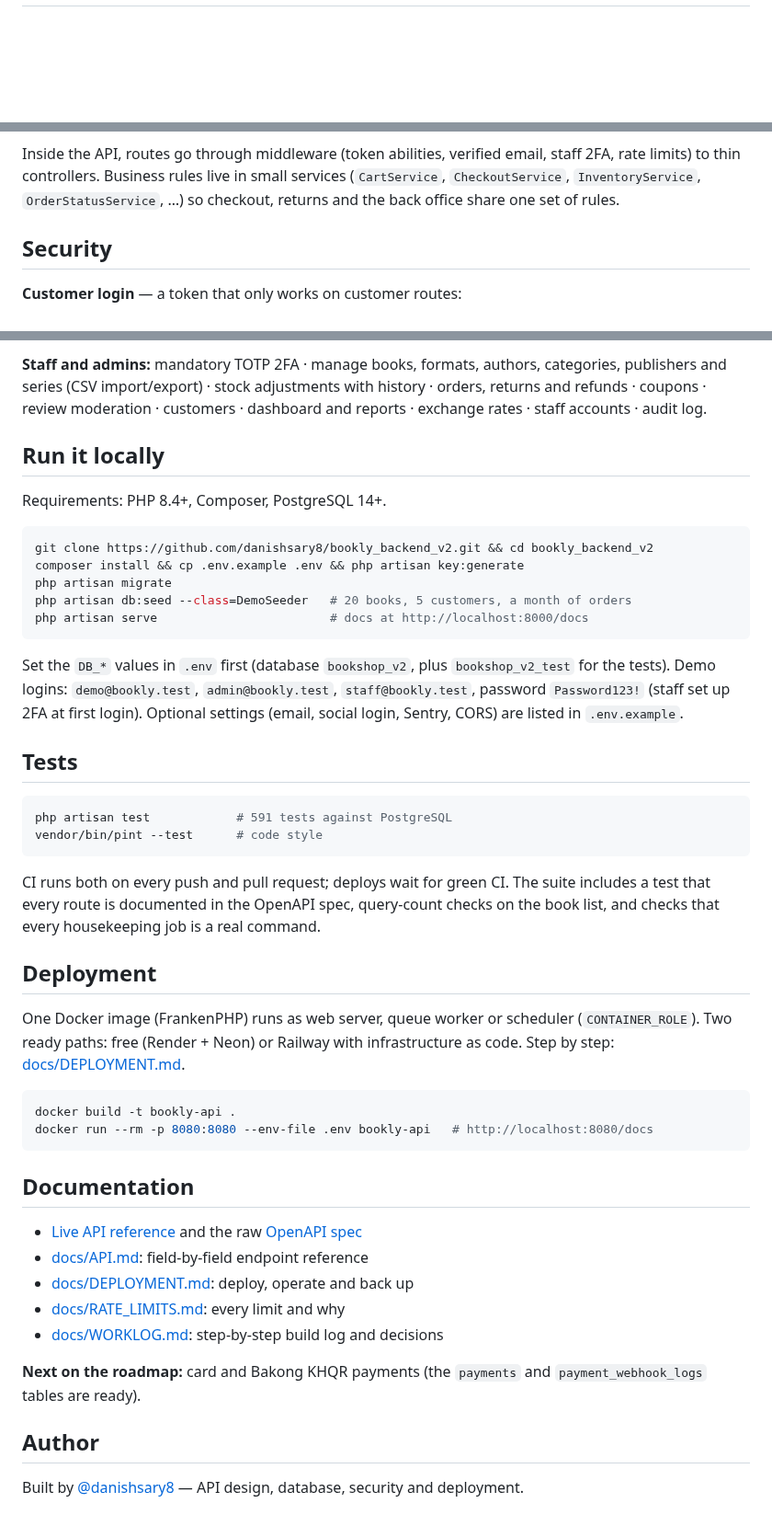
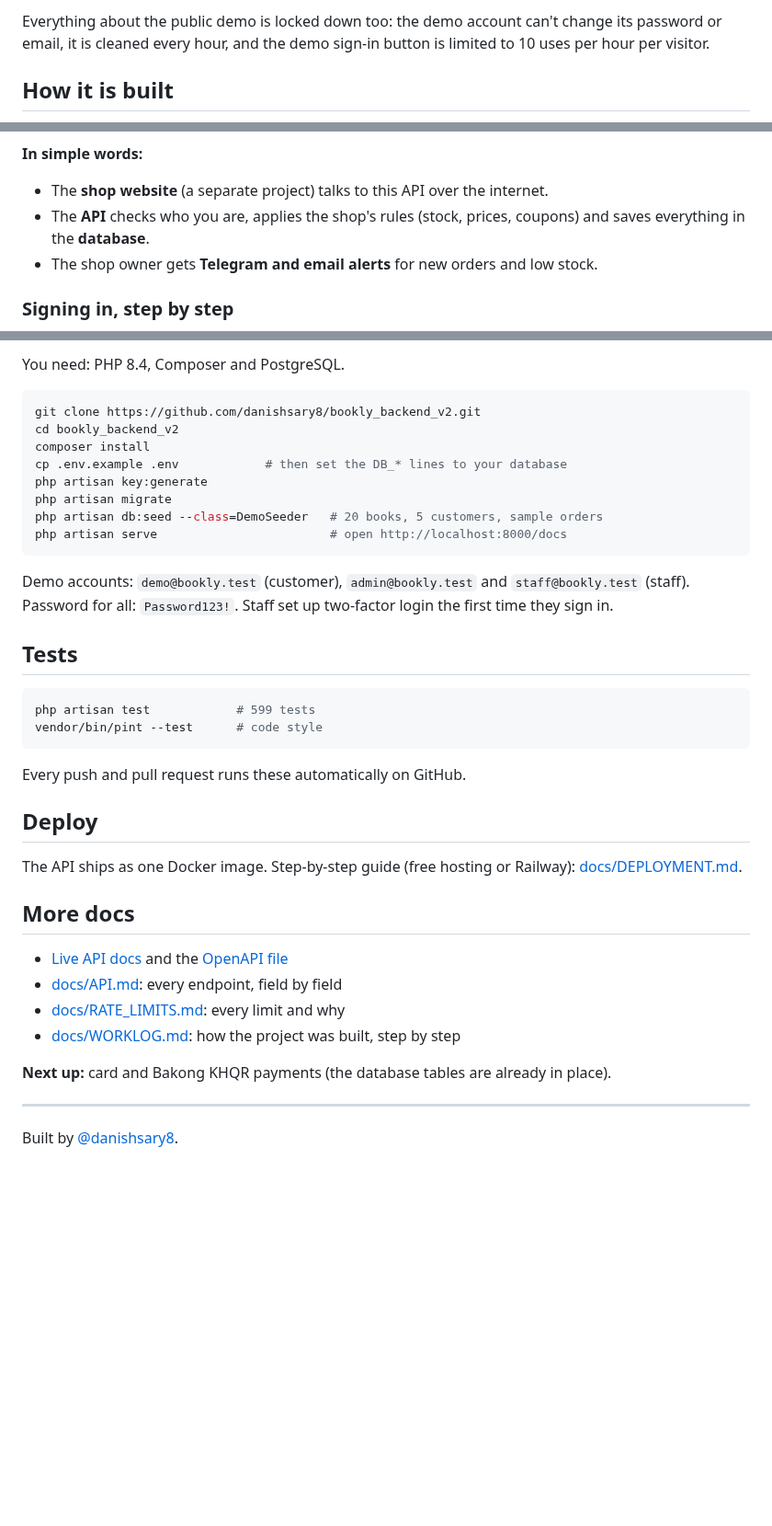
Before and after one commit to danishsary8/bookly_backend_v2, a Markdown page: README.md, 3 parts joined by grey strips. Shown at 92% size. GitHub-like rendering; blank space fills up the shorter version.

````diff
--- a/README.md
+++ b/README.md
@@ -32,3 +51,6 @@
+Everything about the public demo is locked down too: the demo account can't change its password or email, it is cleaned every hour, and the demo sign-in button is limited to 10 uses per hour per visitor.
+
+## How it is built
 
 ```mermaid
 flowchart LR
@@ -43,10 +63,11 @@ flowchart LR
 ```
 
-Inside the API, routes go through middleware (token abilities, verified email, staff 2FA, rate limits) to thin controllers. Business rules live in small services (`CartService`, `CheckoutService`, `InventoryService`, `OrderStatusService`, …) so checkout, returns and the back office share one set of rules.
+**In simple words:**
+- The **shop website** (a separate project) talks to this API over the internet.
+- The **API** checks who you are, applies the shop's rules (stock, prices, coupons) and saves everything in the **database**.
+- The shop owner gets **Telegram and email alerts** for new orders and low stock.
 
-## Security
-
-**Customer login** — a token that only works on customer routes:
+### Signing in, step by step
 
 ```mermaid
 sequenceDiagram
@@ -120,48 +120,41 @@ More protections: email codes are stored hashed, single-use and die after 5 wron
 
-**Staff and admins:** mandatory TOTP 2FA · manage books, formats, authors, categories, publishers and series (CSV import/export) · stock adjustments with history · orders, returns and refunds · coupons · review moderation · customers · dashboard and reports · exchange rates · staff accounts · audit log.
-
-## Run it locally
-
-Requirements: PHP 8.4+, Composer, PostgreSQL 14+.
+You need: PHP 8.4, Composer and PostgreSQL.
 
 ```bash
-git clone https://github.com/danishsary8/bookly_backend_v2.git && cd bookly_backend_v2
-composer install && cp .env.example .env && php artisan key:generate
+git clone https://github.com/danishsary8/bookly_backend_v2.git
+cd bookly_backend_v2
+composer install
+cp .env.example .env            # then set the DB_* lines to your database
+php artisan key:generate
 php artisan migrate
-php artisan db:seed --class=DemoSeeder   # 20 books, 5 customers, a month of orders
-php artisan serve                        # docs at http://localhost:8000/docs
+php artisan db:seed --class=DemoSeeder   # 20 books, 5 customers, sample orders
+php artisan serve                        # open http://localhost:8000/docs
 ```
 
-Set the `DB_*` values in `.env` first (database `bookshop_v2`, plus `bookshop_v2_test` for the tests). Demo logins: `demo@bookly.test`, `admin@bookly.test`, `staff@bookly.test`, password `Password123!` (staff set up 2FA at first login). Optional settings (email, social login, Sentry, CORS) are listed in `.env.example`.
+Demo accounts: `demo@bookly.test` (customer), `admin@bookly.test` and `staff@bookly.test` (staff). Password for all: `Password123!`. Staff set up two-factor login the first time they sign in.
 
 ## Tests
 
 ```bash
-php artisan test            # 591 tests against PostgreSQL
+php artisan test            # 599 tests
 vendor/bin/pint --test      # code style
 ```
 
-CI runs both on every push and pull request; deploys wait for green CI. The suite includes a test that every route is documented in the OpenAPI spec, query-count checks on the book list, and checks that every housekeeping job is a real command.
+Every push and pull request runs these automatically on GitHub.
 
-## Deployment
+## Deploy
 
-One Docker image (FrankenPHP) runs as web server, queue worker or scheduler (`CONTAINER_ROLE`). Two ready paths: free (Render + Neon) or Railway with infrastructure as code. Step by step: [docs/DEPLOYMENT.md](docs/DEPLOYMENT.md).
+The API ships as one Docker image. Step-by-step guide (free hosting or Railway): [docs/DEPLOYMENT.md](docs/DEPLOYMENT.md).
 
-```bash
-docker build -t bookly-api .
-docker run --rm -p 8080:8080 --env-file .env bookly-api   # http://localhost:8080/docs
-```
+## More docs
 
-## Documentation
+- [Live API docs](https://bookly-api-zasc.onrender.com/docs) and the [OpenAPI file](public/openapi.yaml)
+- [docs/API.md](docs/API.md): every endpoint, field by field
+- [docs/RATE_LIMITS.md](docs/RATE_LIMITS.md): every limit and why
+- [docs/WORKLOG.md](docs/WORKLOG.md): how the project was built, step by step
 
-- [Live API reference](https://bookly-api-zasc.onrender.com/docs) and the raw [OpenAPI spec](public/openapi.yaml)
-- [docs/API.md](docs/API.md): field-by-field endpoint reference
-- [docs/DEPLOYMENT.md](docs/DEPLOYMENT.md): deploy, operate and back up
-- [docs/RATE_LIMITS.md](docs/RATE_LIMITS.md): every limit and why
-- [docs/WORKLOG.md](docs/WORKLOG.md): step-by-step build log and decisions
+**Next up:** card and Bakong KHQR payments (the database tables are already in place).
 
-**Next on the roadmap:** card and Bakong KHQR payments (the `payments` and `payment_webhook_logs` tables are ready).
+---
 
-## Author
-
-Built by [@danishsary8](https://github.com/danishsary8) — API design, database, security and deployment.
+Built by [@danishsary8](https://github.com/danishsary8).
````
Also changed, not shown: other parts of README.md (+67 -71 lines), docs/DEPLOYMENT.md (+1 -1 lines), docs/WORKLOG.md (+7 -0 lines), docs/images/docs-page.png, docs/images/docs-try-request.png, 9 other files.
